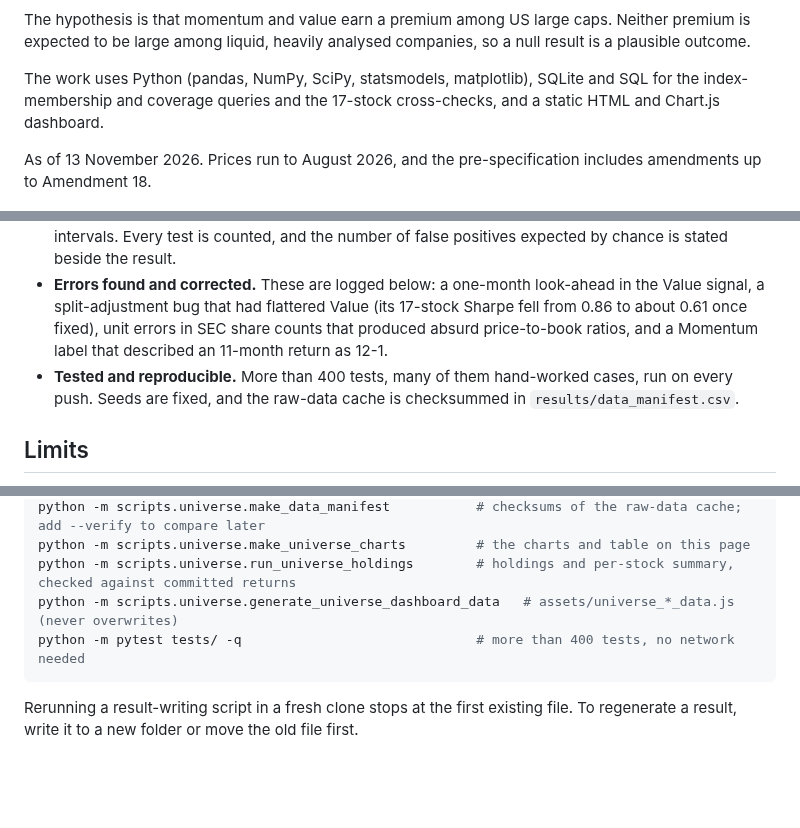
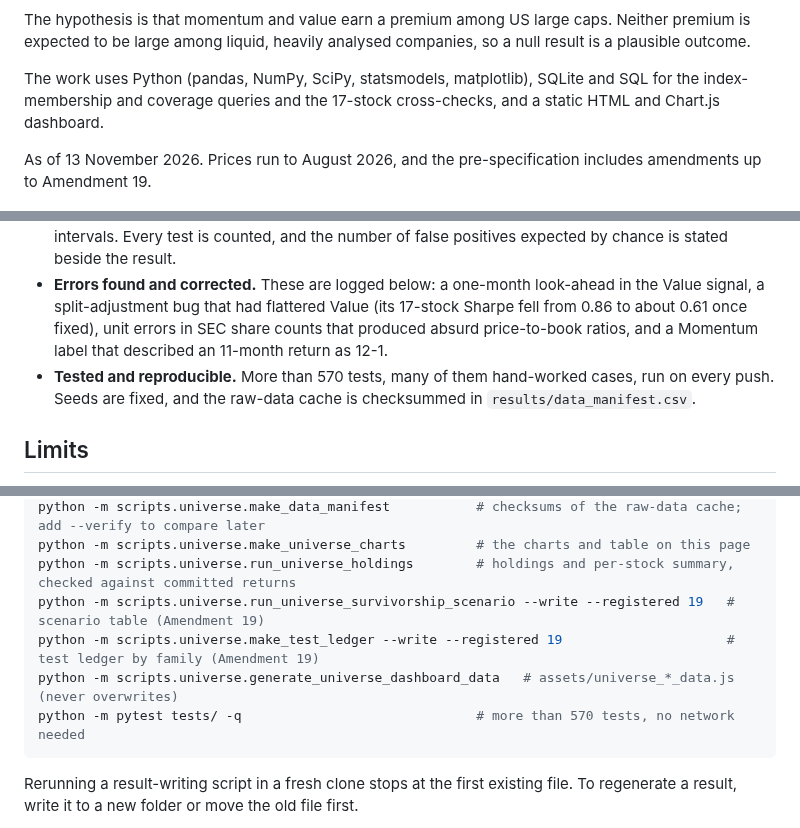
Before and after one commit to ronaldoexmachina13/quant-equity-research, a Markdown page: README.md, 3 parts joined by grey strips. GitHub-like rendering; folded sections open; blank space fills up the shorter version.

Commit message:
README: Amendment 19, survivorship scenario and test ledger, test count, theme switch

````diff
--- a/README.md
+++ b/README.md
@@ -10,7 +10,7 @@ The hypothesis is that momentum and value earn a premium among US large caps. Ne
 
 The work uses Python (pandas, NumPy, SciPy, statsmodels, matplotlib), SQLite and SQL for the index-membership and coverage queries and the 17-stock cross-checks, and a static HTML and Chart.js dashboard.
 
-As of 13 November 2026. Prices run to August 2026, and the pre-specification includes amendments up to Amendment 18.
+As of 13 November 2026. Prices run to August 2026, and the pre-specification includes amendments up to Amendment 19.
 
 ![Exhibit 1: rank IC by signal](results/exhibit_1_rank_ic.png)
 
@@ -54,7 +54,7 @@ The 2021 to 2026 months were already known from an earlier 17-stock study, so th
 - **No tuning.** Signal definitions were frozen from the earlier study. No lookback, weight or threshold was varied to improve a result.
 - **Interval choice.** 90% bootstrap intervals, cross-checked with Newey-West and block-bootstrap intervals. Every test is counted, and the number of false positives expected by chance is stated beside the result.
 - **Errors found and corrected.** These are logged below: a one-month look-ahead in the Value signal, a split-adjustment bug that had flattered Value (its 17-stock Sharpe fell from 0.86 to about 0.61 once fixed), unit errors in SEC share counts that produced absurd price-to-book ratios, and a Momentum label that described an 11-month return as 12-1.
-- **Tested and reproducible.** More than 400 tests, many of them hand-worked cases, run on every push. Seeds are fixed, and the raw-data cache is checksummed in `results/data_manifest.csv`.
+- **Tested and reproducible.** More than 570 tests, many of them hand-worked cases, run on every push. Seeds are fixed, and the raw-data cache is checksummed in `results/data_manifest.csv`.
 
 ## Limits
 
@@ -174,8 +177,10 @@ python -m scripts.universe.run_universe_skip_month --write   # true 12-1 sensiti
 python -m scripts.universe.make_data_manifest           # checksums of the raw-data cache; add --verify to compare later
 python -m scripts.universe.make_universe_charts         # the charts and table on this page
 python -m scripts.universe.run_universe_holdings        # holdings and per-stock summary, checked against committed returns
+python -m scripts.universe.run_universe_survivorship_scenario --write --registered 19   # scenario table (Amendment 19)
+python -m scripts.universe.make_test_ledger --write --registered 19                     # test ledger by family (Amendment 19)
 python -m scripts.universe.generate_universe_dashboard_data   # assets/universe_*_data.js (never overwrites)
-python -m pytest tests/ -q                              # more than 400 tests, no network needed
+python -m pytest tests/ -q                              # more than 570 tests, no network needed
 ```
 
 Rerunning a result-writing script in a fresh clone stops at the first existing file. To regenerate a result, write it to a new folder or move the old file first.
````
Also changed, not shown: other parts of README.md (+3 -0 lines).
